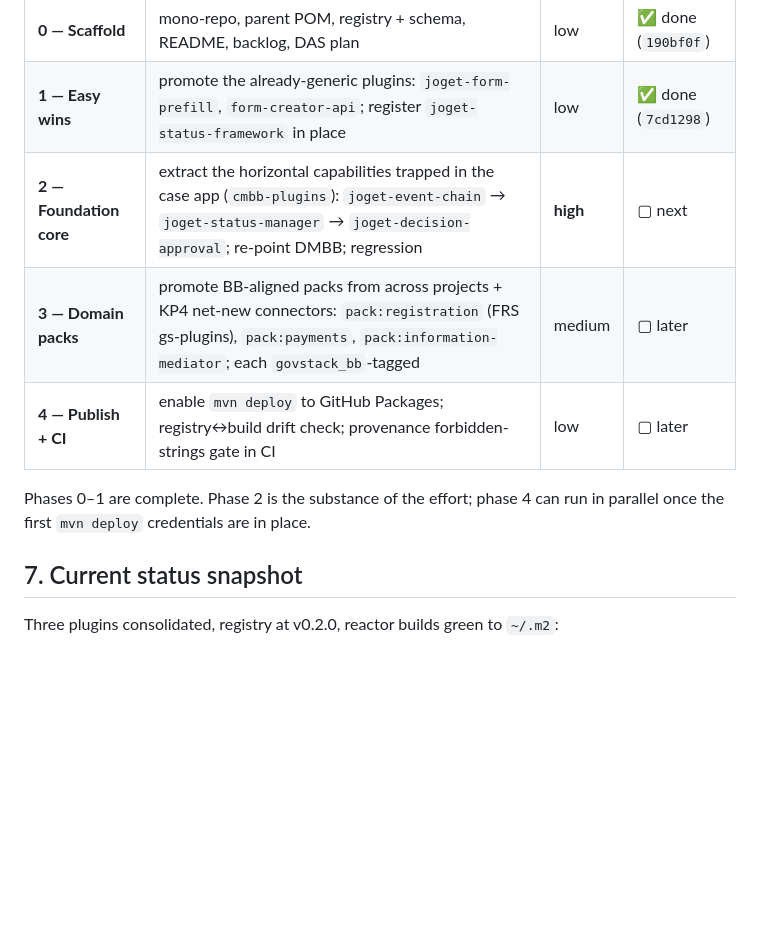
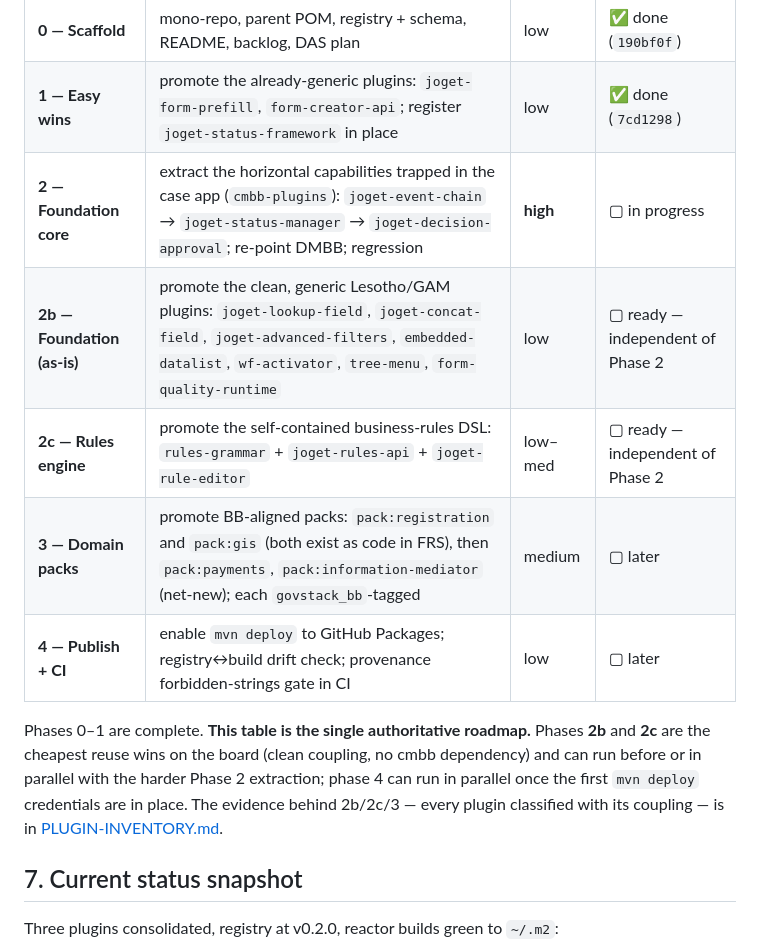
Before and after one commit to aarelaponin/joget-platform-plugins, a Markdown page: docs/CONSOLIDATION-PLAN.md, the part around the change. GitHub-like rendering; blank space fills up the shorter version.

Commit message:
docs: single authoritative roadmap in CONSOLIDATION-PLAN §6 (add 2b/2c); inventory §F now points to it

```diff
--- a/docs/CONSOLIDATION-PLAN.md
+++ b/docs/CONSOLIDATION-PLAN.md
@@ -73,12 +73,17 @@ GovStack BBs are a tagging overlay on the packs, not the organising axis.
 |---|---|---|---|
 | **0 — Scaffold** | mono-repo, parent POM, registry + schema, README, backlog, DAS plan | low | ✅ done (`190bf0f`) |
 | **1 — Easy wins** | promote the already-generic plugins: `joget-form-prefill`, `form-creator-api`; register `joget-status-framework` in place | low | ✅ done (`7cd1298`) |
-| **2 — Foundation core** | extract the horizontal capabilities trapped in the case app (`cmbb-plugins`): `joget-event-chain` → `joget-status-manager` → `joget-decision-approval`; re-point DMBB; regression | **high** | ▢ next |
-| **3 — Domain packs** | promote BB-aligned packs from across projects + KP4 net-new connectors: `pack:registration` (FRS gs-plugins), `pack:payments`, `pack:information-mediator`; each `govstack_bb`-tagged | medium | ▢ later |
+| **2 — Foundation core** | extract the horizontal capabilities trapped in the case app (`cmbb-plugins`): `joget-event-chain` → `joget-status-manager` → `joget-decision-approval`; re-point DMBB; regression | **high** | ▢ in progress |
+| **2b — Foundation (as-is)** | promote the clean, generic Lesotho/GAM plugins: `joget-lookup-field`, `joget-concat-field`, `joget-advanced-filters`, `embedded-datalist`, `wf-activator`, `tree-menu`, `form-quality-runtime` | low | ▢ ready — independent of Phase 2 |
+| **2c — Rules engine** | promote the self-contained business-rules DSL: `rules-grammar` + `joget-rules-api` + `joget-rule-editor` | low–med | ▢ ready — independent of Phase 2 |
+| **3 — Domain packs** | promote BB-aligned packs: `pack:registration` and `pack:gis` (both exist as code in FRS), then `pack:payments`, `pack:information-mediator` (net-new); each `govstack_bb`-tagged | medium | ▢ later |
 | **4 — Publish + CI** | enable `mvn deploy` to GitHub Packages; registry↔build drift check; provenance forbidden-strings gate in CI | low | ▢ later |
 
-Phases 0–1 are complete. Phase 2 is the substance of the effort; phase 4 can run in parallel once
-the first `mvn deploy` credentials are in place.
+Phases 0–1 are complete. **This table is the single authoritative roadmap.** Phases **2b** and
+**2c** are the cheapest reuse wins on the board (clean coupling, no cmbb dependency) and can run
+before or in parallel with the harder Phase 2 extraction; phase 4 can run in parallel once the
+first `mvn deploy` credentials are in place. The evidence behind 2b/2c/3 — every plugin classified
+with its coupling — is in [PLUGIN-INVENTORY.md](PLUGIN-INVENTORY.md).
 
 ## 7. Current status snapshot
 
```
Also changed, not shown: docs/PLUGIN-INVENTORY.md (+6 -14 lines).
